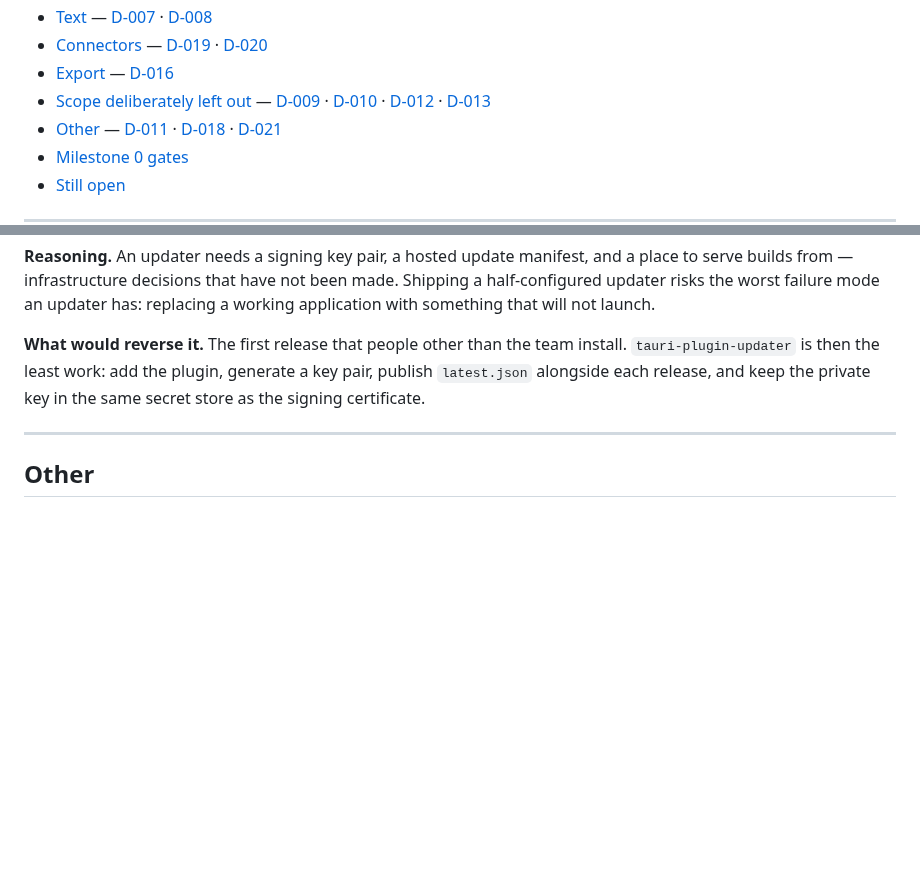
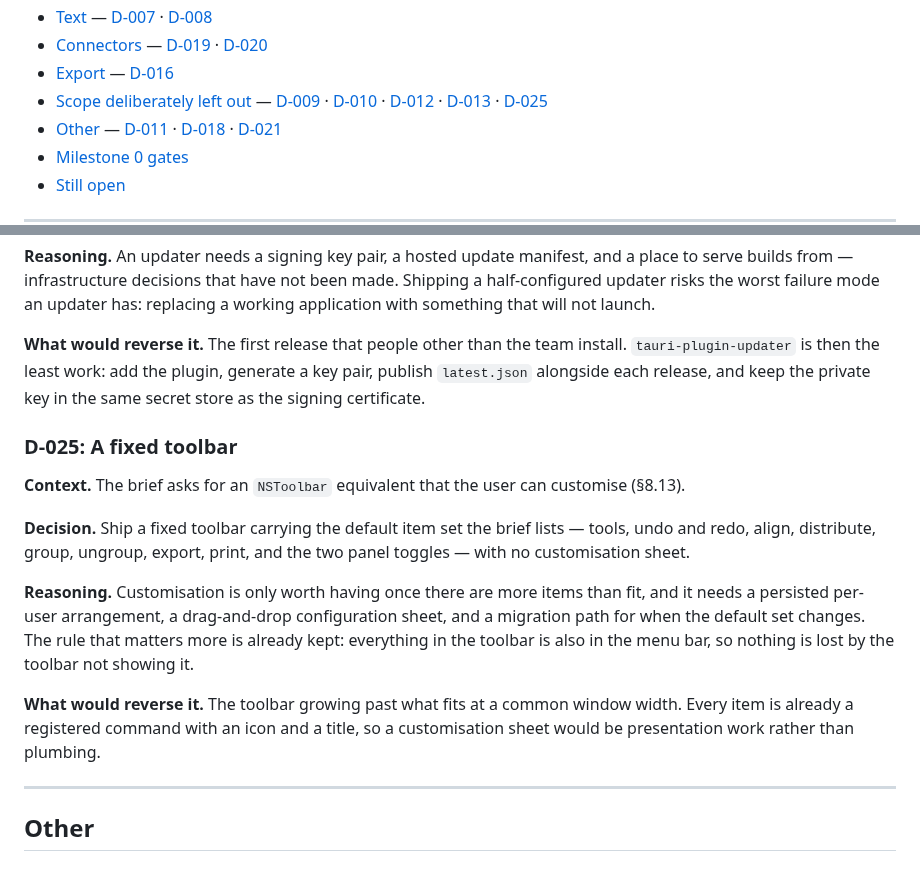
Before and after one commit to johnjanney/flowshark-mac, a Markdown page: DECISIONS.md, 2 parts joined by grey strips. Drawn GitHub-style; blank space fills up the shorter version.

```diff
--- a/DECISIONS.md
+++ b/DECISIONS.md
@@ -36,6 +36,7 @@ including the ones that cost something — and **what would reverse it**.
   · [D-010](#d-010-no-svg-import-yet)
   · [D-012](#d-012-layers-in-the-model-no-layers-panel)
   · [D-013](#d-013-no-updater-yet)
+  · [D-025](#d-025-a-fixed-toolbar)
 - [Other](#other)
   — [D-011](#d-011-a-colour-blind-safe-default-palette)
   · [D-018](#d-018-keep-the-name-flowshark)
@@ -539,6 +540,26 @@ install. `tauri-plugin-updater` is then the least work: add the plugin,
 generate a key pair, publish `latest.json` alongside each release, and keep the
 private key in the same secret store as the signing certificate.
 
+### D-025: A fixed toolbar
+
+**Context.** The brief asks for an `NSToolbar` equivalent that the user can
+customise (§8.13).
+
+**Decision.** Ship a fixed toolbar carrying the default item set the brief
+lists — tools, undo and redo, align, distribute, group, ungroup, export,
+print, and the two panel toggles — with no customisation sheet.
+
+**Reasoning.** Customisation is only worth having once there are more items
+than fit, and it needs a persisted per-user arrangement, a drag-and-drop
+configuration sheet, and a migration path for when the default set changes.
+The rule that matters more is already kept: everything in the toolbar is also
+in the menu bar, so nothing is lost by the toolbar not showing it.
+
+**What would reverse it.** The toolbar growing past what fits at a common
+window width. Every item is already a registered command with an icon and a
+title, so a customisation sheet would be presentation work rather than
+plumbing.
+
 ---
 
 ## Other
```
Also changed, not shown: CHANGELOG.md (+3 -1 lines), README.md (+7 -1 lines), docs/screenshot-light.png, docs/screenshot-swimlane.png (added), 7 other files.
